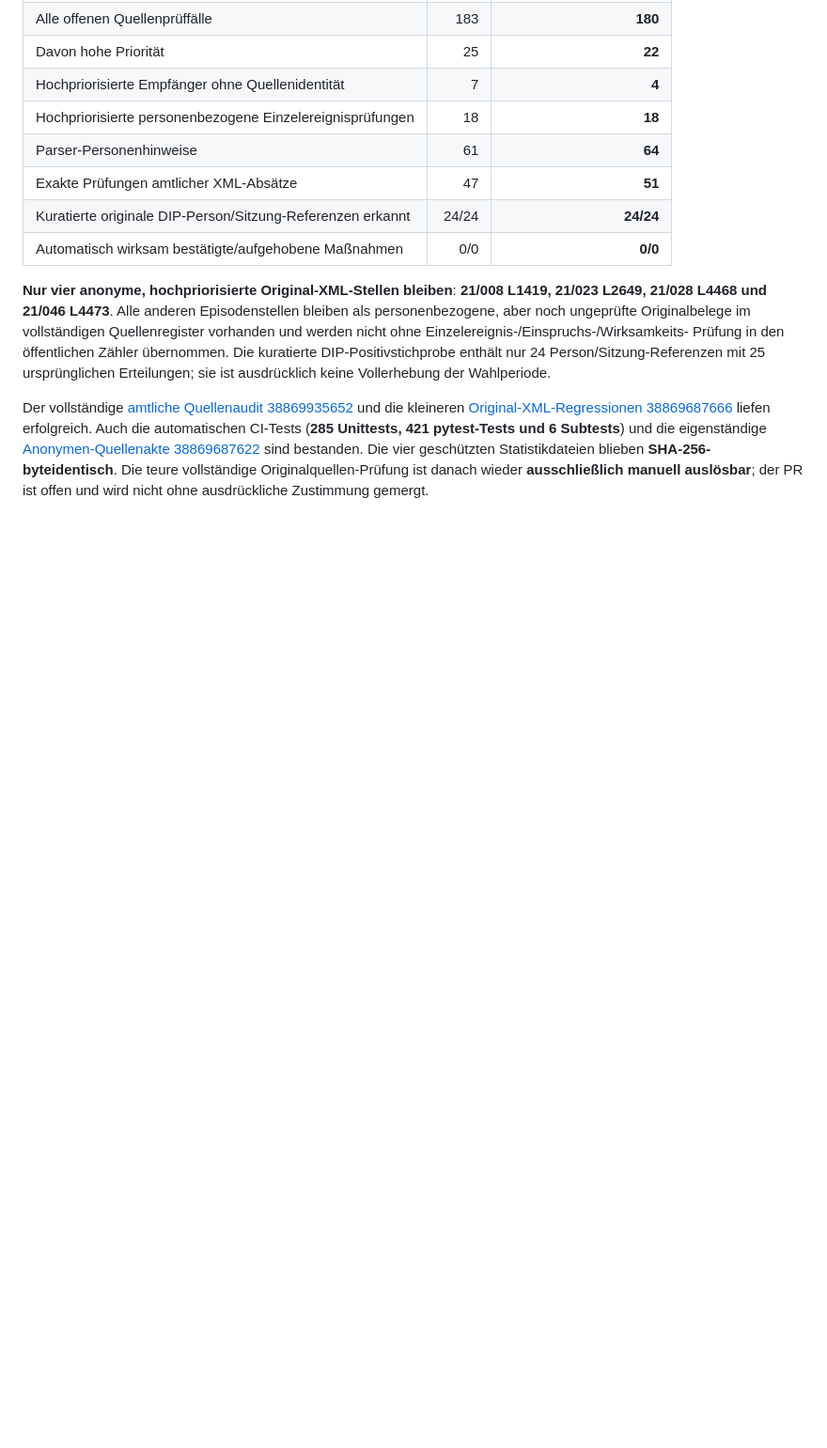
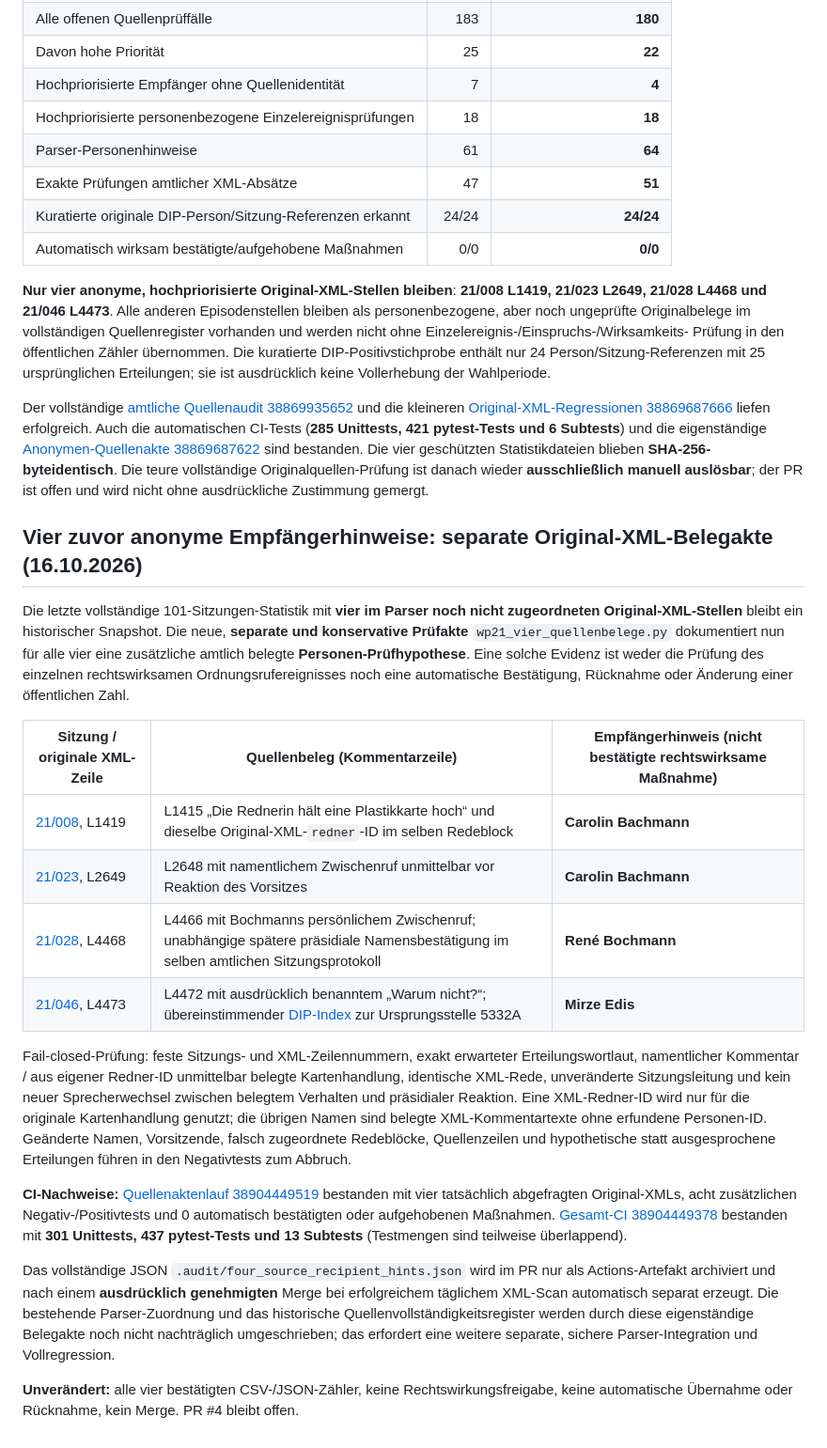
Before and after one commit to Erzkon/ordnungsrufe, a Markdown page: WP21.md, the part around the change. Shown at 94% size. Drawn GitHub-style; blank space fills up the shorter version.

Commit message:
Document four source-backed recipient review clues separately from verified sanction counts

```diff
--- a/WP21.md
+++ b/WP21.md
@@ -1442,3 +1442,54 @@ wieder **ausschließlich manuell
 auslösbar**; der PR ist offen und
 wird nicht ohne ausdrückliche
 Zustimmung gemergt.
+
+
+## Vier zuvor anonyme Empfängerhinweise: separate Original-XML-Belegakte (16.10.2026)
+
+Die letzte vollständige 101-Sitzungen-Statistik mit **vier im Parser
+noch nicht zugeordneten Original-XML-Stellen** bleibt ein historischer
+Snapshot. Die neue, **separate und konservative Prüfakte**
+`wp21_vier_quellenbelege.py` dokumentiert nun für alle vier
+eine zusätzliche amtlich belegte **Personen-Prüfhypothese**.
+Eine solche Evidenz ist weder die Prüfung des einzelnen
+rechtswirksamen Ordnungsrufereignisses noch eine automatische
+Bestätigung, Rücknahme oder Änderung einer öffentlichen Zahl.
+
+| Sitzung / originale XML-Zeile | Quellenbeleg (Kommentarzeile) | Empfängerhinweis (nicht bestätigte rechtswirksame Maßnahme) |
+| --- | --- | --- |
+| [21/008](https://dserver.bundestag.de/btp/21/21008.pdf), L1419 | L1415 „Die Rednerin hält eine Plastikkarte hoch“ und dieselbe Original-XML-`redner`-ID im selben Redeblock | **Carolin Bachmann** |
+| [21/023](https://dserver.bundestag.de/btp/21/21023.pdf), L2649 | L2648 mit namentlichem Zwischenruf unmittelbar vor Reaktion des Vorsitzes | **Carolin Bachmann** |
+| [21/028](https://dserver.bundestag.de/btp/21/21028.pdf), L4468 | L4466 mit Bochmanns persönlichem Zwischenruf; unabhängige spätere präsidiale Namensbestätigung im selben amtlichen Sitzungsprotokoll | **René Bochmann** |
+| [21/046](https://dserver.bundestag.de/btp/21/21046.pdf), L4473 | L4472 mit ausdrücklich benanntem „Warum nicht?“; übereinstimmender [DIP-Index](https://dip.bundestag.de/erweiterte-suche?f.deskriptor=Parlamentarische+Ordnung&rows=25&start=25) zur Ursprungsstelle 5332A | **Mirze Edis** |
+
+Fail-closed-Prüfung: feste Sitzungs- und XML-Zeilennummern, exakt
+erwarteter Erteilungswortlaut, namentlicher
+Kommentar / aus eigener Redner-ID unmittelbar belegte Kartenhandlung,
+identische XML-Rede, unveränderte Sitzungsleitung und kein
+neuer Sprecherwechsel zwischen belegtem Verhalten und
+präsidialer Reaktion. Eine XML-Redner-ID wird nur für die
+originale Kartenhandlung genutzt; die übrigen Namen sind
+belegte XML-Kommentartexte ohne erfundene Personen-ID.
+Geänderte Namen, Vorsitzende, falsch zugeordnete Redeblöcke,
+Quellenzeilen und hypothetische statt ausgesprochene
+Erteilungen führen in den Negativtests zum Abbruch.
+
+**CI-Nachweise:** [Quellenaktenlauf 38904449519](https://github.com/Erzkon/ordnungsrufe/actions/runs/38904449519)
+bestanden mit vier tatsächlich abgefragten Original-XMLs,
+acht zusätzlichen Negativ-/Positivtests und 0 automatisch bestätigten
+oder aufgehobenen Maßnahmen. [Gesamt-CI 38904449378](https://github.com/Erzkon/ordnungsrufe/actions/runs/38904449378)
+bestanden mit **301 Unittests, 437 pytest-Tests und 13 Subtests**
+(Testmengen sind teilweise überlappend).
+
+Das vollständige JSON `.audit/four_source_recipient_hints.json`
+wird im PR nur als Actions-Artefakt archiviert und nach
+einem **ausdrücklich genehmigten** Merge bei erfolgreichem
+täglichem XML-Scan automatisch separat erzeugt. Die bestehende
+Parser-Zuordnung und das historische Quellenvollständigkeitsregister
+werden durch diese eigenständige Belegakte noch nicht nachträglich
+umgeschrieben; das erfordert eine weitere separate, sichere
+Parser-Integration und Vollregression.
+
+**Unverändert:** alle vier bestätigten CSV-/JSON-Zähler, keine
+Rechtswirkungsfreigabe, keine automatische Übernahme oder
+Rücknahme, kein Merge. PR #4 bleibt offen.
```
